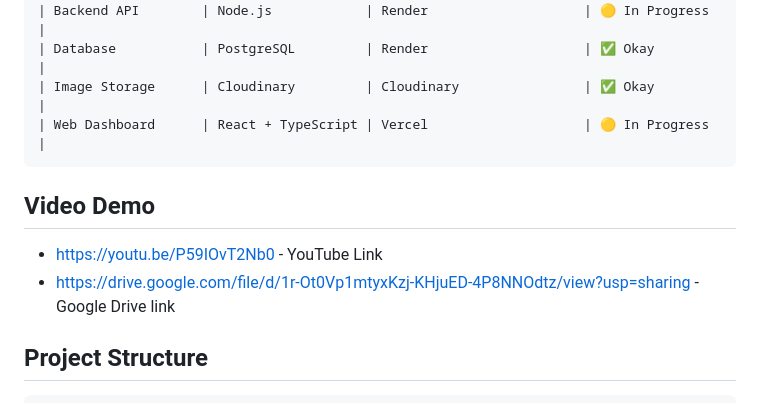
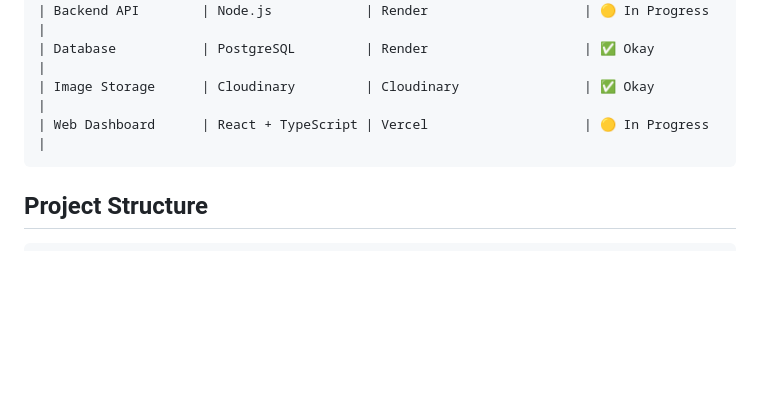
Before and after one commit to PhiLouGii/junk_and_gems_capstone, a Markdown page: README.md, the part around one of its changes. Rendered like a GitHub page; blank space fills up the shorter version.

Commit message:
Update README.md
Removed video demo links from the README.

````diff
--- a/README.md
+++ b/README.md
@@ -142,9 +142,6 @@ Figma design includes:
 | Web Dashboard      | React + TypeScript | Vercel                    | 🟡 In Progress |
 ```
 
-## Video Demo
-- https://youtu.be/P59IOvT2Nb0 - YouTube Link
-- https://drive.google.com/file/d/1r-Ot0Vp1mtyxKzj-KHjuED-4P8NNOdtz/view?usp=sharing - Google Drive link
 
 ## Project Structure
 ```bash
````
Also changed, not shown: other parts of README.md (+3 -1 lines).
